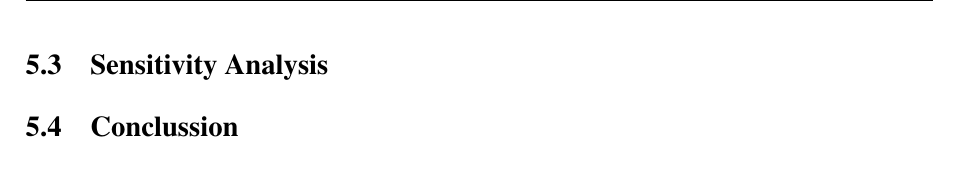
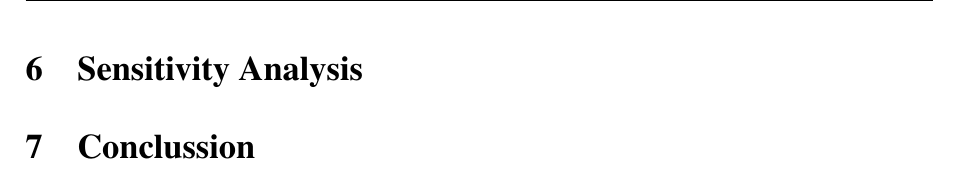
Before and after one commit to YuJieROOT/MCM-ICM, a LaTeX paper (paper/PAPER.tex): part of page 5 of 7, cut so that both start at the same text. Compiled offline with pdfLaTeX.

Commit message:
更新模板
Signed-off-by: YuJieROOT <2665000101@qq.com>

```diff
--- a/paper/PAPER.tex
+++ b/paper/PAPER.tex
@@ -119,10 +119,10 @@ The results are shown in Figure \ref{fig:result}, where $t$ denotes the time in
  \end{itemize}
 
 %Sensitivity Analysis
-\subsection{Sensitivity Analysis}
+\section{Sensitivity Analysis}
 
 %Conclussion
-\subsection{Conclussion}
+\section{Conclussion}
 
 
 
```
Also changed, not shown: paper/PAPER.pdf, 5 other files.
